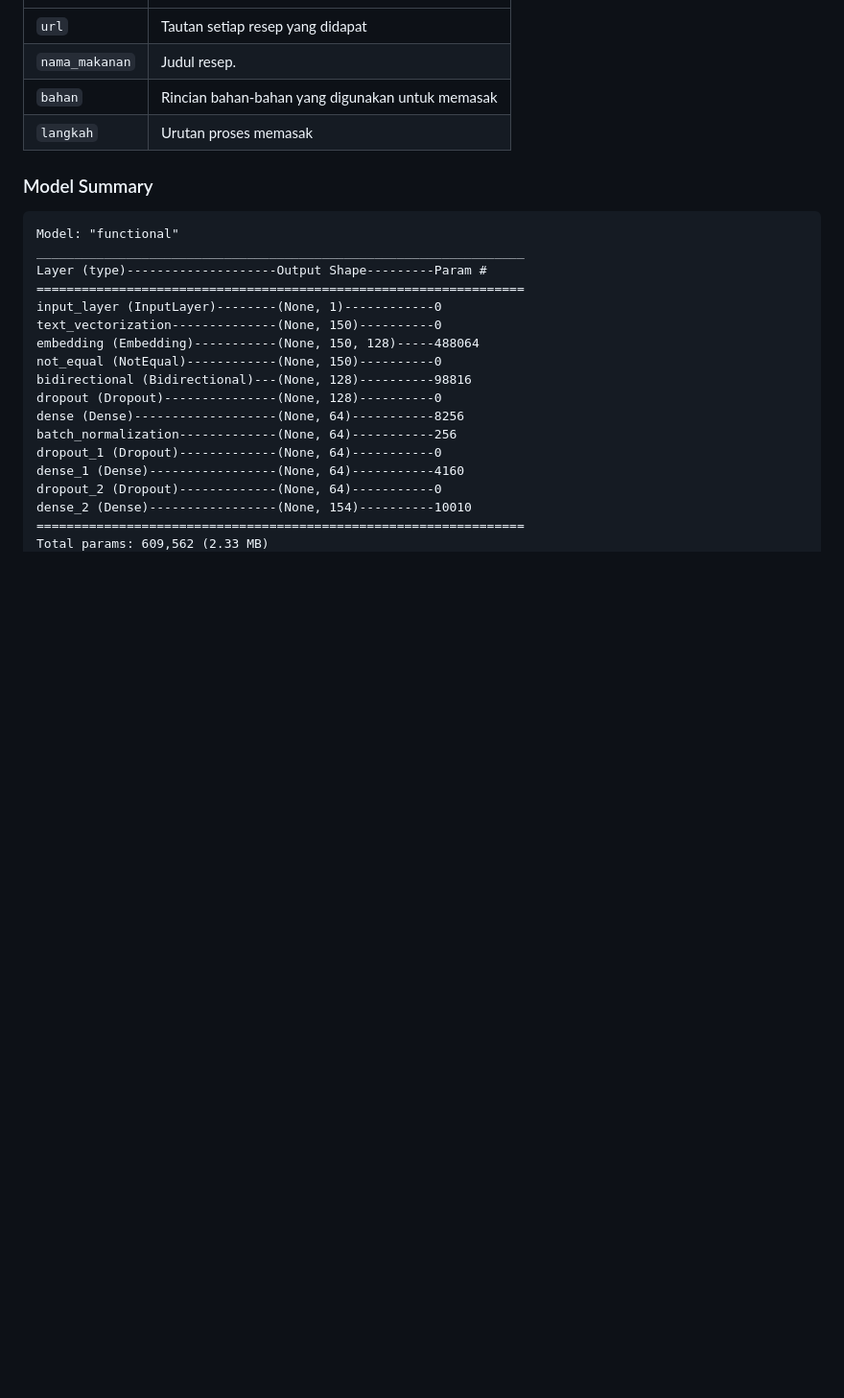
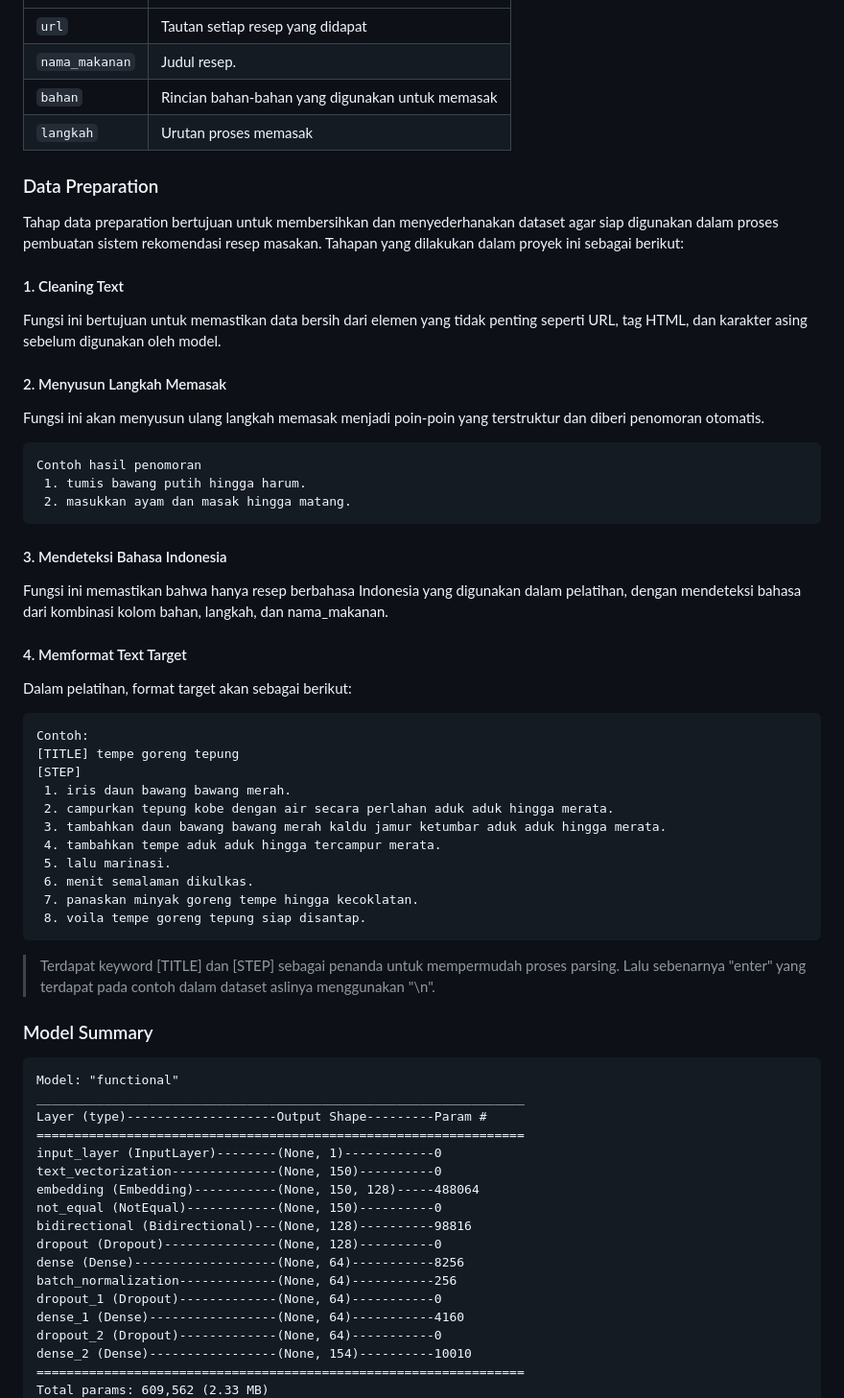
Before and after one commit to SindiAprilianti29/capstone-masakuy, a Markdown page: README.md, the part around the change. Shown at 96% size. Drawn GitHub-style; blank space fills up the shorter version.

Commit message:
Menambahkan data preparation

````diff
--- a/README.md
+++ b/README.md
@@ -29,6 +29,37 @@ Dataset diambil dari data resep pada website [Resep Masakan] (https://cookpad.co
 | `nama_makanan`| Judul resep. |
 | `bahan`               | Rincian bahan-bahan yang digunakan untuk memasak                                        |
 | `langkah`               | Urutan proses memasak    |
+
+### Data Preparation
+Tahap data preparation bertujuan untuk membersihkan dan menyederhanakan dataset agar siap digunakan dalam proses pembuatan sistem rekomendasi resep masakan. Tahapan yang dilakukan dalam proyek ini sebagai berikut:
+#### 1. Cleaning Text
+Fungsi ini bertujuan untuk memastikan data bersih dari elemen yang tidak penting seperti URL, tag HTML, dan karakter asing sebelum digunakan oleh model.
+#### 2. Menyusun Langkah Memasak
+Fungsi ini akan menyusun ulang langkah memasak menjadi poin-poin yang terstruktur dan diberi penomoran otomatis.
+```
+Contoh hasil penomoran
+ 1. tumis bawang putih hingga harum.
+ 2. masukkan ayam dan masak hingga matang.
+```
+#### 3. Mendeteksi Bahasa Indonesia
+Fungsi ini memastikan bahwa hanya resep berbahasa Indonesia yang digunakan dalam pelatihan, dengan mendeteksi bahasa dari kombinasi kolom bahan, langkah, dan nama_makanan.
+#### 4. Memformat Text Target
+Dalam pelatihan, format target akan sebagai berikut:
+```
+Contoh:
+[TITLE] tempe goreng tepung
+[STEP]
+ 1. iris daun bawang bawang merah.
+ 2. campurkan tepung kobe dengan air secara perlahan aduk aduk hingga merata.
+ 3. tambahkan daun bawang bawang merah kaldu jamur ketumbar aduk aduk hingga merata.
+ 4. tambahkan tempe aduk aduk hingga tercampur merata.
+ 5. lalu marinasi.
+ 6. menit semalaman dikulkas.
+ 7. panaskan minyak goreng tempe hingga kecoklatan.
+ 8. voila tempe goreng tepung siap disantap.
+```
+> Terdapat keyword [TITLE] dan [STEP] sebagai penanda untuk mempermudah proses parsing. Lalu sebenarnya "enter" yang terdapat pada contoh dalam dataset aslinya menggunakan "\n".
+
 ### Model Summary
 ```
 Model: "functional"
````
